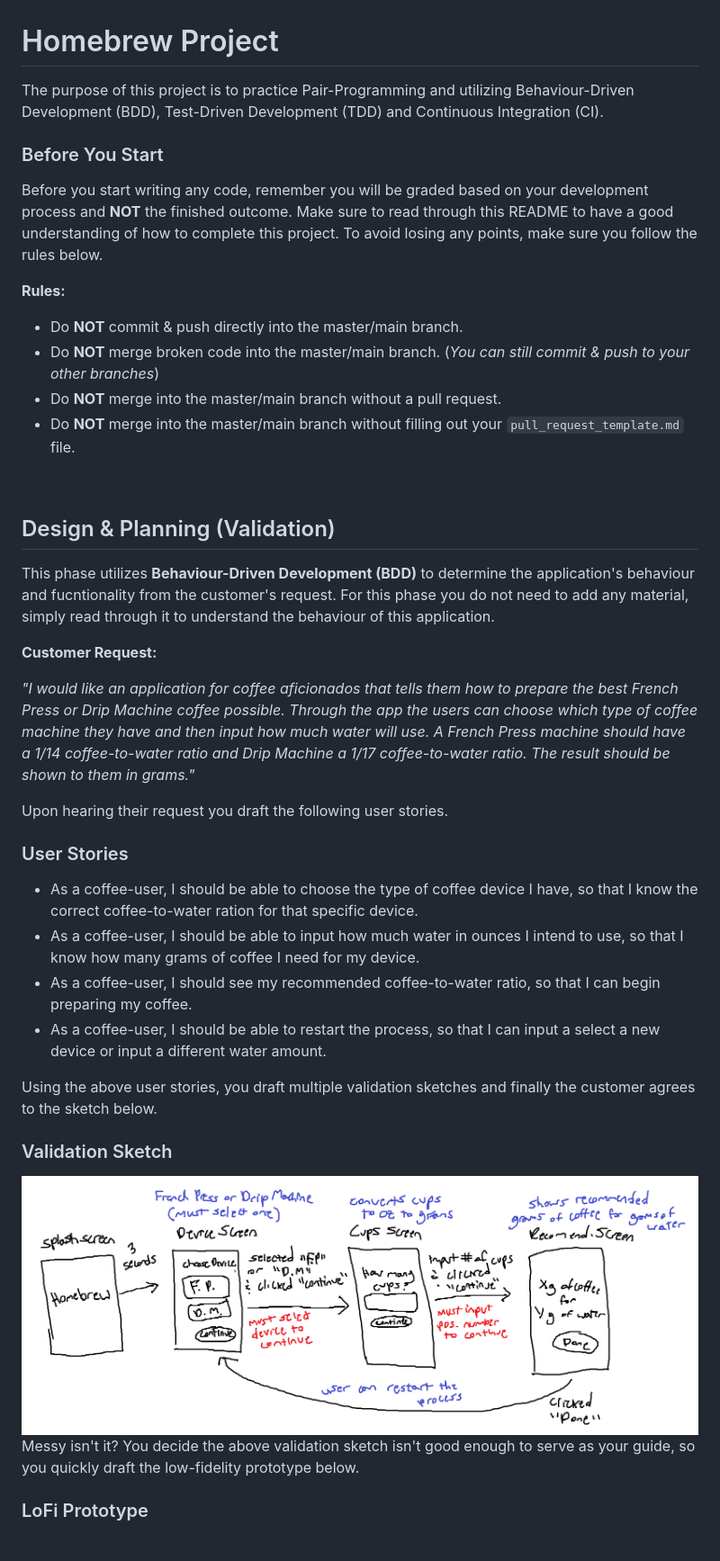
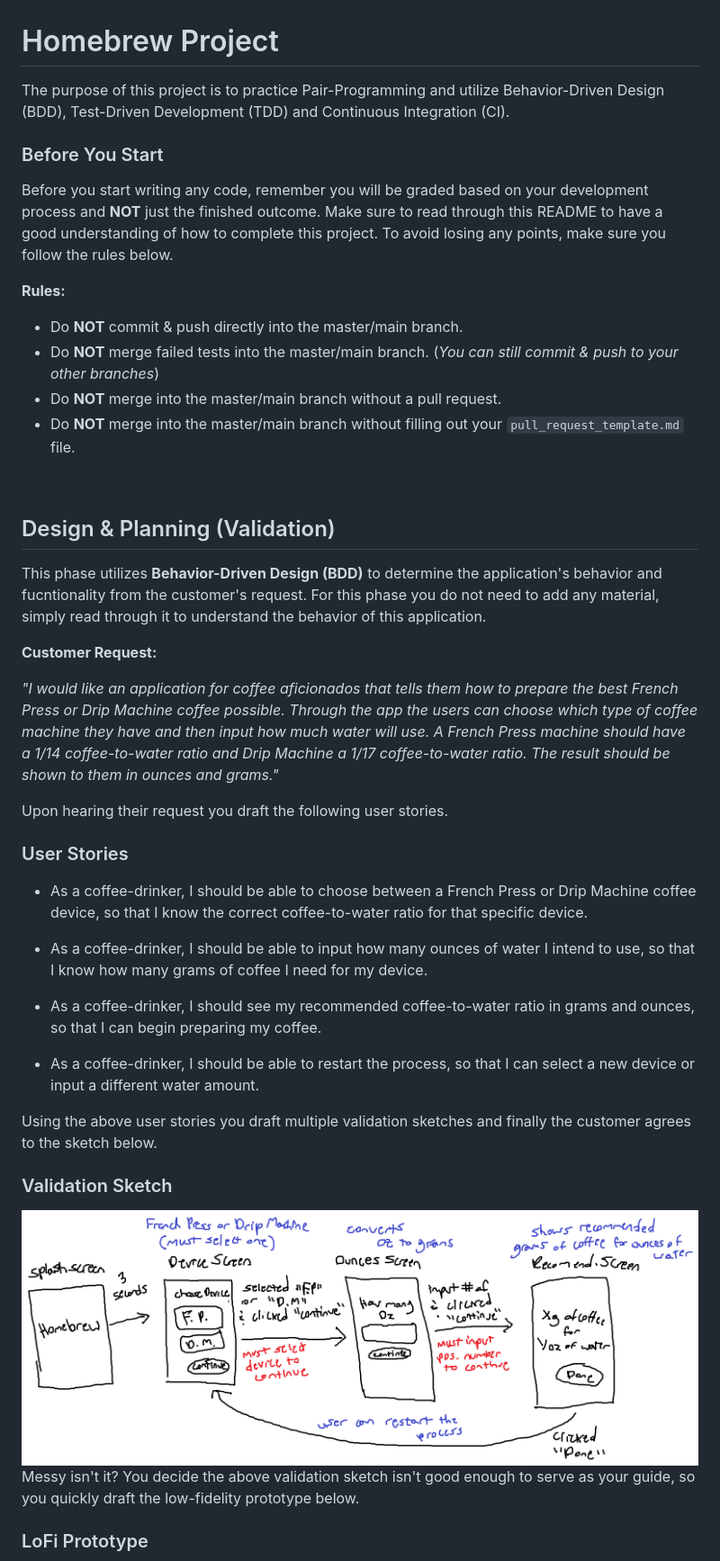
Before and after one commit to jaguardado123/homebrew, a Markdown page: README.md, the part around one of its changes. Shown at 90% size. Rendered like a GitHub page; pictures changed too: screenshots/homebrew_val_sketch.png.

```diff
--- a/README.md
+++ b/README.md
@@ -1,15 +1,15 @@
 # Homebrew Project
 
-The purpose of this project is to practice Pair-Programming and utilizing Behaviour-Driven Development (BDD), Test-Driven Development (TDD) and Continuous Integration (CI).
+The purpose of this project is to practice Pair-Programming and utilize Behavior-Driven Design (BDD), Test-Driven Development (TDD) and Continuous Integration (CI).
 
 ### Before You Start
 
-Before you start writing any code, remember you will be graded based on your development process and **NOT** the finished outcome. Make sure to read through this README to have a good understanding of how to complete this project. To avoid losing any points, make sure you follow the rules below.
+Before you start writing any code, remember you will be graded based on your development process and **NOT** just the finished outcome. Make sure to read through this README to have a good understanding of how to complete this project. To avoid losing any points, make sure you follow the rules below.
 
 **Rules:**
 
 - Do **NOT** commit & push directly into the master/main branch.
-- Do **NOT** merge broken code into the master/main branch. (*You can still commit & push to your other branches*)
+- Do **NOT** merge failed tests into the master/main branch. (*You can still commit & push to your other branches*)
 - Do **NOT** merge into the master/main branch without a pull request.
 - Do **NOT** merge into the master/main branch without filling out your `pull_request_template.md` file.
 
@@ -17,22 +17,26 @@ Before you start writing any code, remember you will be graded based on your dev
 
 ## Design & Planning (Validation)
 
-This phase utilizes <span style="color: #0096FF">**Behaviour-Driven Development (BDD)**</span> to determine the application's behaviour and fucntionality from the customer's request. For this phase you do not need to add any material, simply read through it to understand the behaviour of this application.
+This phase utilizes <span style="color: #0096FF">**Behavior-Driven Design (BDD)**</span> to determine the application's behavior and fucntionality from the customer's request. For this phase you do not need to add any material, simply read through it to understand the behavior of this application.
 
 **Customer Request:**
 
-*"I would like an application for coffee aficionados that tells them how to prepare the best French Press or Drip Machine coffee possible. Through the app the users can choose which type of coffee machine they have and then input how much water will use. A French Press machine should have a 1/14 coffee-to-water ratio and Drip Machine a 1/17 coffee-to-water ratio. The result should be shown to them in grams."*
+*"I would like an application for coffee aficionados that tells them how to prepare the best French Press or Drip Machine coffee possible. Through the app the users can choose which type of coffee machine they have and then input how much water will use. A French Press machine should have a 1/14 coffee-to-water ratio and Drip Machine a 1/17 coffee-to-water ratio. The result should be shown to them in ounces and grams."*
 
 Upon hearing their request you draft the following user stories.
 
 ### User Stories
 
-- As a coffee-user, I should be able to choose the type of coffee device I have, so that I know the correct coffee-to-water ration for that specific device.
-- As a coffee-user, I should be able to input how much water in ounces I intend to use, so that I know how many grams of coffee I need for my device.
-- As a coffee-user, I should see my recommended coffee-to-water ratio, so that I can begin preparing my coffee.
-- As a coffee-user, I should be able to restart the process, so that I can input a select a new device or input a different water amount.
+- As a coffee-drinker, I should be able to choose between a French Press or Drip Machine coffee device, so that I know the correct coffee-to-water ratio for that specific device.
 
-Using the above user stories, you draft multiple validation sketches and finally the customer agrees to the sketch below.
+- As a coffee-drinker, I should be able to input how many ounces of water I intend to use, so that I know how many grams of coffee I need for my device.
+
+- As a coffee-drinker, I should see my recommended coffee-to-water ratio in grams and ounces, so that I can begin preparing my coffee.
+
+- As a coffee-drinker, I should be able to restart the process, so that I can select a new device or input a different water amount.
+
+
+Using the above user stories you draft multiple validation sketches and finally the customer agrees to the sketch below.
 
 ### Validation Sketch
 
```
Also changed, not shown: other parts of README.md (+16 -10 lines), screenshots/devops.png (added), screenshots/homebrew_lofi_prototype.png, 5 other files.
